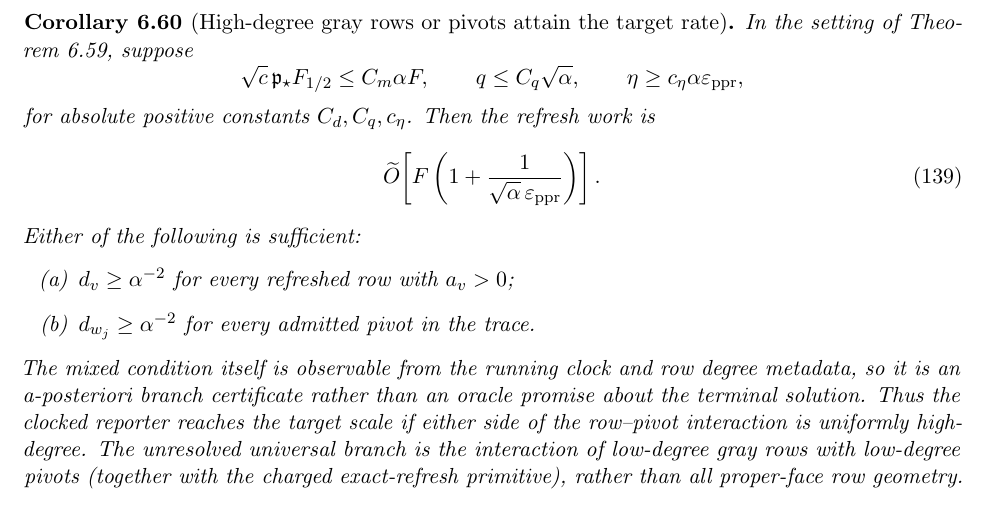
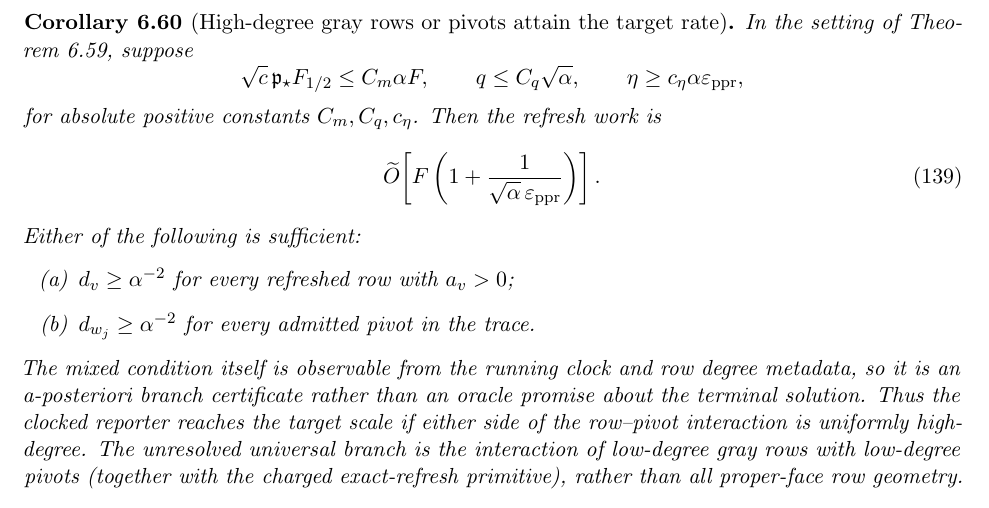
Before and after one commit to baojian/hybrid-local-solver, a LaTeX document (manuscript/notes/aesp_cd_l1_rppr/main.tex, which reads manuscript/notes/aesp_cd_l1_rppr/sections/body/06d_cor_aesp_cd_obstacle_primitives.tex): part of page 63 of 156, cut so that both start at the same text. Compiled offline with pdfLaTeX.

Commit message:
Fix mixed clock certificate notation

```diff
--- a/manuscript/notes/aesp_cd_l1_rppr/sections/body/06d_cor_aesp_cd_obstacle_primitives.tex
+++ b/manuscript/notes/aesp_cd_l1_rppr/sections/body/06d_cor_aesp_cd_obstacle_primitives.tex
@@ -1847,7 +1847,7 @@ In the setting of
  \qquad
  \eta\geq c_\eta\alpha\varepsilon_{\rm ppr},
 \end{equation*}
-for absolute positive constants \(C_d,C_q,c_\eta\).  Then the refresh work is
+for absolute positive constants \(C_m,C_q,c_\eta\).  Then the refresh work is
 \begin{equation}
  \widetilde O\!\left[
  F\left(1+\frac{1}{\sqrt\alpha\,\varepsilon_{\rm ppr}}\right)
```
